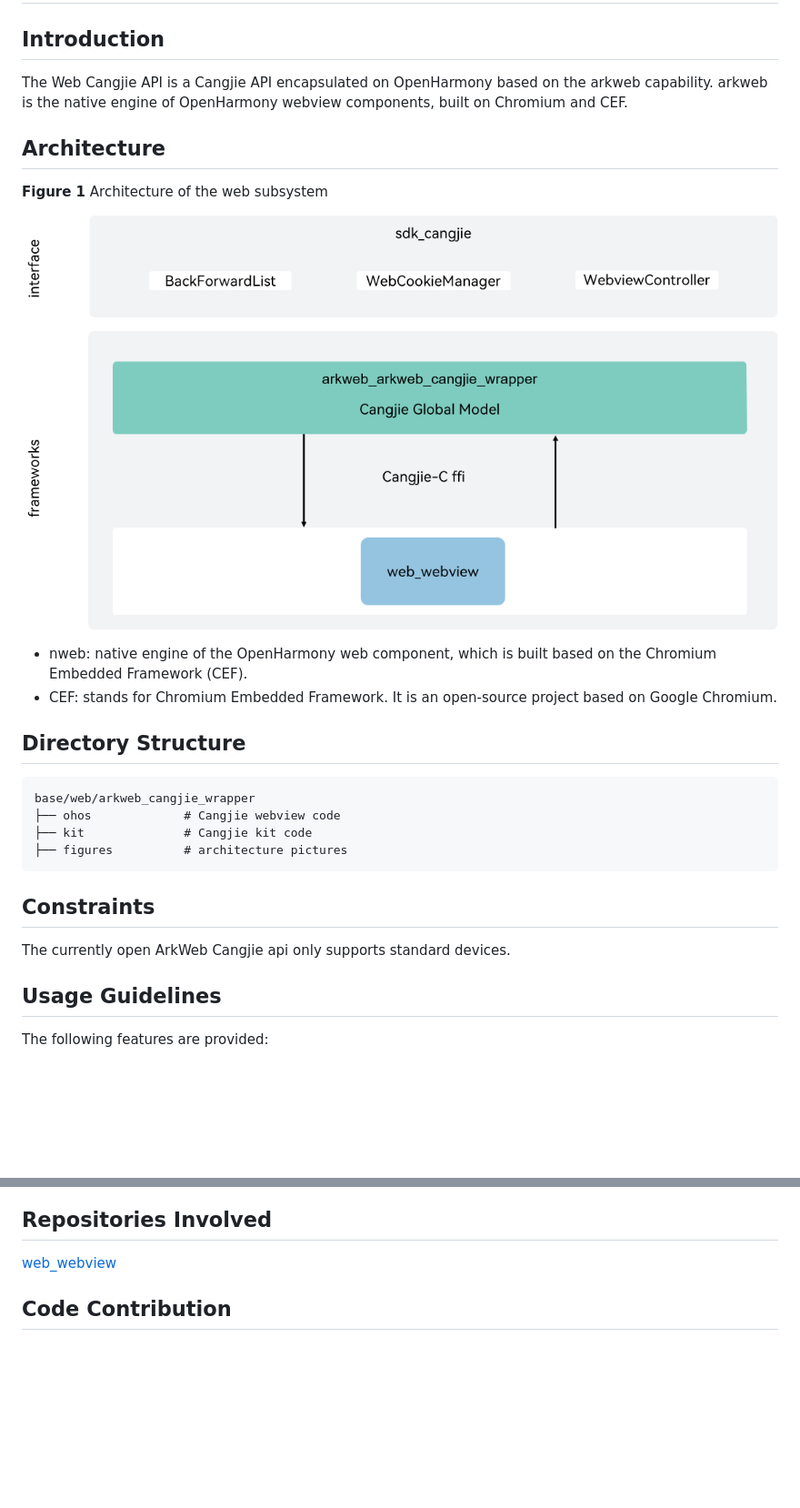
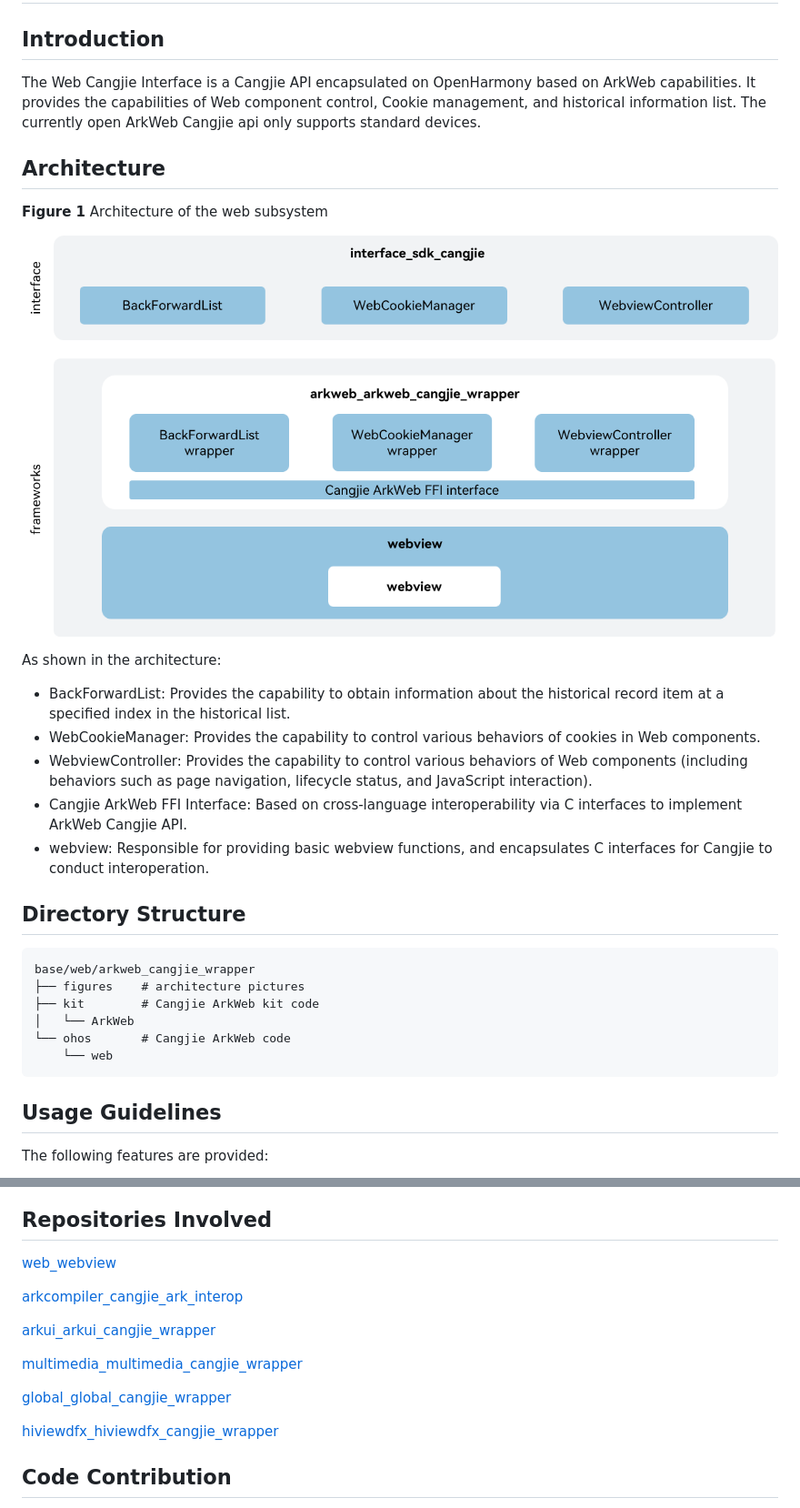
Before and after one commit to eclipse-oniro-mirrors/arkweb_arkweb_cangjie_wrapper, a Markdown page: README.md, 2 parts joined by grey strips. Shown at 91% size. GitHub-like rendering; pictures changed too: figures/arkweb_cangjie_wrapper_architecture_en.png; blank space fills up the shorter version.

````diff
--- a/README.md
+++ b/README.md
@@ -2,7 +2,8 @@
 
 ## Introduction
 
-The Web Cangjie API is a Cangjie API encapsulated on OpenHarmony based on the arkweb capability. arkweb is the native engine of OpenHarmony webview components, built on Chromium and CEF.
+The Web Cangjie Interface is a Cangjie API encapsulated on OpenHarmony based on ArkWeb capabilities. It provides the capabilities of Web component control, Cookie management, and historical information list.
+The currently open ArkWeb Cangjie api only supports standard devices.
 
 ## Architecture
 
@@ -10,22 +11,24 @@ The Web Cangjie API is a Cangjie API encapsulated on OpenHarmony based on the ar
 
 ![](figures/arkweb_cangjie_wrapper_architecture_en.png "web-architecture")
 
-* nweb: native engine of the OpenHarmony web component, which is built based on the Chromium Embedded Framework (CEF).
-* CEF: stands for Chromium Embedded Framework. It is an open-source project based on Google Chromium.
+As shown in the architecture:
+
+- BackForwardList: Provides the capability to obtain information about the historical record item at a specified index in the historical list.
+- WebCookieManager: Provides the capability to control various behaviors of cookies in Web components.
+- WebviewController: Provides the capability to control various behaviors of Web components (including behaviors such as page navigation, lifecycle status, and JavaScript interaction).
+- Cangjie ArkWeb FFI Interface:  Based on cross-language interoperability via C interfaces to implement ArkWeb Cangjie API.
+- webview: Responsible for providing basic webview functions, and encapsulates C interfaces for Cangjie to conduct interoperation.
 
 ## Directory Structure
 
 ```
 base/web/arkweb_cangjie_wrapper
-├── ohos             # Cangjie webview code
-├── kit              # Cangjie kit code
-├── figures          # architecture pictures
+├── figures    # architecture pictures
+├── kit        # Cangjie ArkWeb kit code
+│   └── ArkWeb
+└── ohos       # Cangjie ArkWeb code
+    └── web
 ```
-
-## Constraints
-
-The currently open ArkWeb Cangjie api only supports standard devices.
-
 ## Usage Guidelines
 
 The following features are provided:
@@ -67,6 +70,16 @@ For ArkWeb-related APIs, please refer to [ohos.web.webview](https://gitcode.com/
 
 [web_webview](https://gitee.com/openharmony/web_webview)
 
+[arkcompiler_cangjie_ark_interop](https://gitcode.com/openharmony-sig/arkcompiler_cangjie_ark_interop)
+
+[arkui_arkui_cangjie_wrapper](https://gitcode.com/openharmony-sig/arkui_arkui_cangjie_wrapper)
+
+[multimedia_multimedia_cangjie_wrapper](https://gitcode.com/openharmony-sig/multimedia_multimedia_cangjie_wrapper)
+
+[global_global_cangjie_wrapper](https://gitcode.com/openharmony-sig/global_global_cangjie_wrapper)
+
+[hiviewdfx_hiviewdfx_cangjie_wrapper](https://gitcode.com/openharmony-sig/hiviewdfx_hiviewdfx_cangjie_wrapper)
+
 ## Code Contribution
 
 Developers are welcome to contribute code, documentation, etc. For specific contribution processes and methods, please refer to [Code Contribution](https://gitcode.com/openharmony/docs/blob/master/en/contribute/code-contribution.md).
````
Also changed, not shown: README_zh.md (+24 -7 lines), figures/arkweb_cangjie_wrapper_architecture.png, 1 other file.
